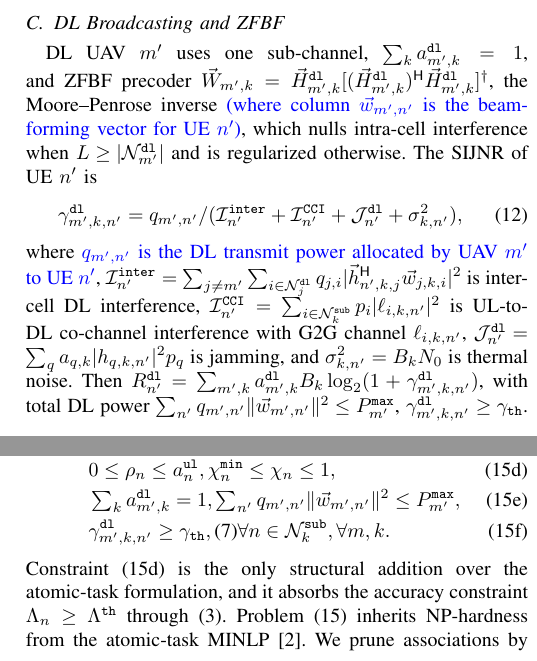
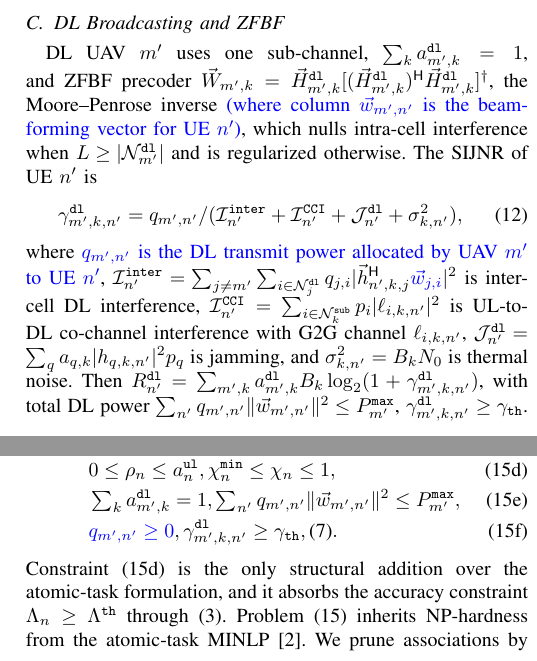
Before and after one commit to thienhieu-hoang/ISCC_Optimization, a LaTeX paper (ISCC_Optimization/manuscript_v3.tex): two parts of the columns of page 3 of 6, joined at a grey line, cut so that both start at the same text. Compiled offline with pdfLaTeX.

Commit message:
finilize mathematics writing

```diff
--- a/ISCC_Optimization/manuscript_v3.tex
+++ b/ISCC_Optimization/manuscript_v3.tex
@@ -138,7 +138,7 @@ DL UAV $m'$ uses one sub-channel, $\sum_k a_{m',k}^{\tt dl}=1$, and ZFBF precode
 \textstyle\gamma_{m',k,n'}^{\tt dl}=q_{m',n'}/(\mathcal{I}_{n'}^{\tt inter}+\mathcal{I}_{n'}^{\tt CCI}+\mathcal{J}_{n'}^{\tt dl}+\sigma_{k,n'}^2),
 \label{eq:dl_sijnr}
 \end{equation}
-where {\color{blue}$q_{m',n'}$ is the DL transmit power allocated by UAV $m'$ to UE $n'$}, $\mathcal{I}_{n'}^{\tt inter}=\sum_{j\neq m'}\sum_{i\in\mathcal{N}_j^{\tt dl}}q_{j,i}|\vec{h}_{n',k,j}^{\sf H}\vec{w}_{j,k,i}|^2$ is inter-cell DL interference,
+where {\color{blue}$q_{m',n'}$ is the DL transmit power allocated by UAV $m'$ to UE $n'$}, $\mathcal{I}_{n'}^{\tt inter}=\sum_{j\neq m'}\sum_{i\in\mathcal{N}_j^{\tt dl}}q_{j,i}|\vec{h}_{n',k,j}^{\sf H}{\color{blue}\vec{w}_{j,i}}|^2$ is inter-cell DL interference,
 $\mathcal{I}_{n'}^{\tt CCI}=\sum_{i\in\mathcal{N}_k^{\tt sub}}p_i|\ell_{i,k,n'}|^2$ is UL-to-DL co-channel interference with G2G channel $\ell_{i,k,n'}$,
 $\mathcal{J}_{n'}^{\tt dl}=\sum_{q}a_{q,k}|h_{q,k,n'}|^2 p_q$ is jamming, and
 $\sigma_{k,n'}^2=B_k N_0$ is thermal noise.
@@ -169,7 +169,7 @@ Writing $\vec{\Pi}\triangleq(\vec{A}^{\tt ul},\vec{A}^{\tt dl},\vec{p},\vec{F},\
 &0\le p_n\le p_n^{\tt max},\textstyle\sum_{n\in\mathcal{N}_m^{\tt ul}}F_{nm}\le F_m^{\tt max},\label{eq:c-pf}\\
 &0\le\rho_n\le a_n^{\tt ul},\chi_n^{\tt min}\le\chi_n\le1,\label{eq:c-rc}\\
 &\textstyle\sum_k a_{m',k}^{\tt dl}=1,\textstyle\sum_{n'}q_{m',n'}\Vert\vec{w}_{m',n'}\Vert^2\le P_{m'}^{\tt max},\label{eq:c-dl}\\
-&\gamma_{m',k,n'}^{\tt dl}\ge\gamma_{\tt th},\eqref{eq:sic}\forall n\in\mathcal{N}_k^{\tt sub},\forall m,k.\label{eq:c-sic}
+&{\color{blue}q_{m',n'} \ge 0}, \gamma_{m',k,n'}^{\tt dl}\ge\gamma_{\tt th},\eqref{eq:sic}. \label{eq:c-sic}
 \end{align}
 \end{subequations}
 Constraint \eqref{eq:c-rc} is the only structural addition over the atomic-task formulation, and it absorbs the accuracy constraint $\Lambda_n\ge\Lambda^{\tt th}$ through \eqref{eq:chimin}. Problem \eqref{eq:minlp} inherits NP-hardness from the atomic-task MINLP \cite{Hoang_TCOM_2024}. We prune associations by Lemma~\ref{lem:prune}, run penalty-augmented power control at the atomic split $(\rho_n,\chi_n)=(a_n^{\tt ul},1)$, and then block-coordinate $\vec{F}$ with $(\vec{\rho},\vec{\chi})$.
```
Also changed, not shown: ISCC_Optimization/manuscript_v3.pdf, ISCC_Optimization/manuscript_v3.tex (2 more changed lines).
